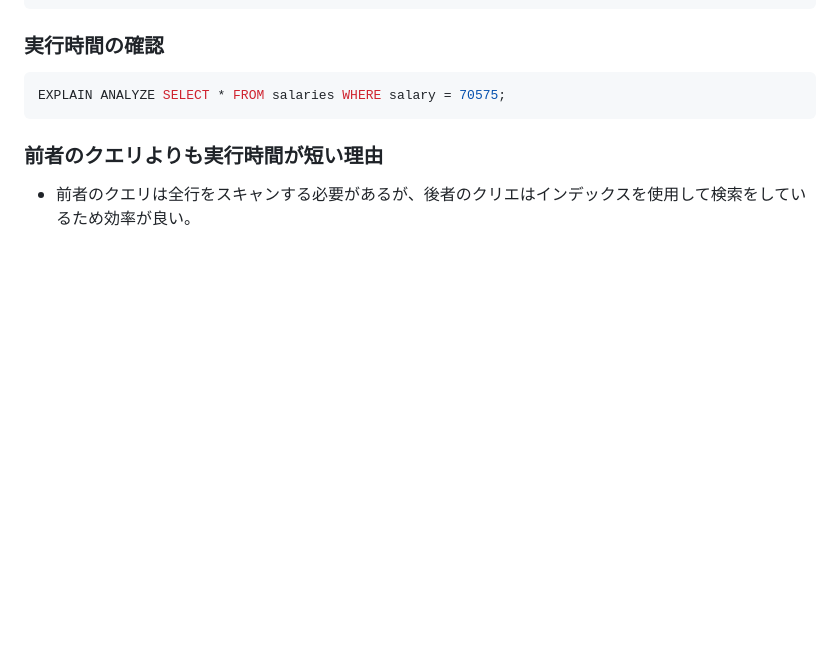
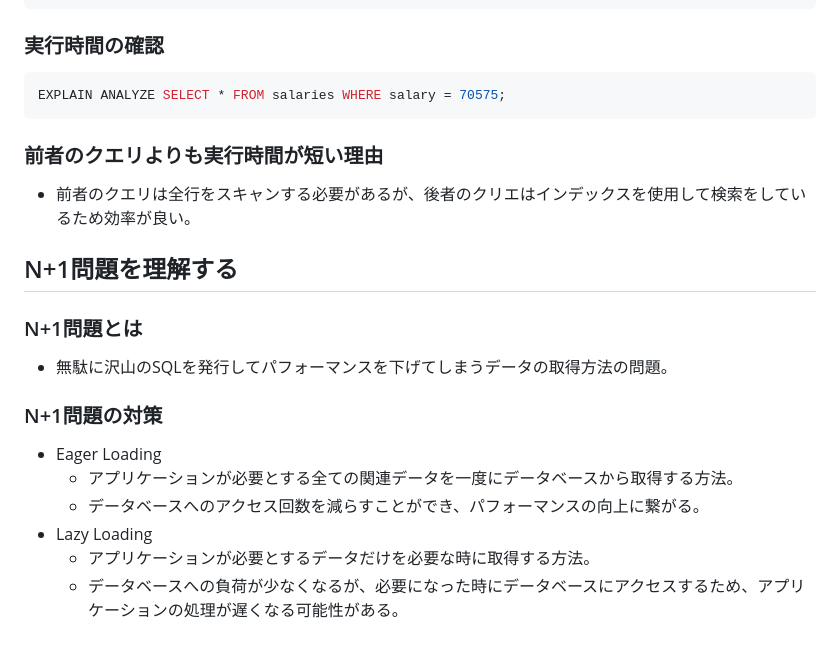
Before and after one commit to ren-ichinose/apprentice-practice, a Markdown page: week5-6/db-practice.md, the part around the change printed below. GitHub-like rendering; blank space fills up the shorter version.

```diff
--- a/week5-6/db-practice.md
+++ b/week5-6/db-practice.md
@@ -491,3 +491,16 @@ EXPLAIN ANALYZE SELECT * FROM salaries WHERE salary = 70575;
 
 ### 前者のクエリよりも実行時間が短い理由
 - 前者のクエリは全行をスキャンする必要があるが、後者のクリエはインデックスを使用して検索をしているため効率が良い。
+
+
+## N+1問題を理解する
+### N+1問題とは
+- 無駄に沢山のSQLを発行してパフォーマンスを下げてしまうデータの取得方法の問題。
+
+### N+1問題の対策
+- Eager Loading
+  - アプリケーションが必要とする全ての関連データを一度にデータベースから取得する方法。
+  - データベースへのアクセス回数を減らすことができ、パフォーマンスの向上に繋がる。
+- Lazy Loading
+  - アプリケーションが必要とするデータだけを必要な時に取得する方法。
+  - データベースへの負荷が少なくなるが、必要になった時にデータベースにアクセスするため、アプリケーションの処理が遅くなる可能性がある。
```
Also changed, not shown: other parts of week5-6/db-practice.md (+4 -4 lines).
